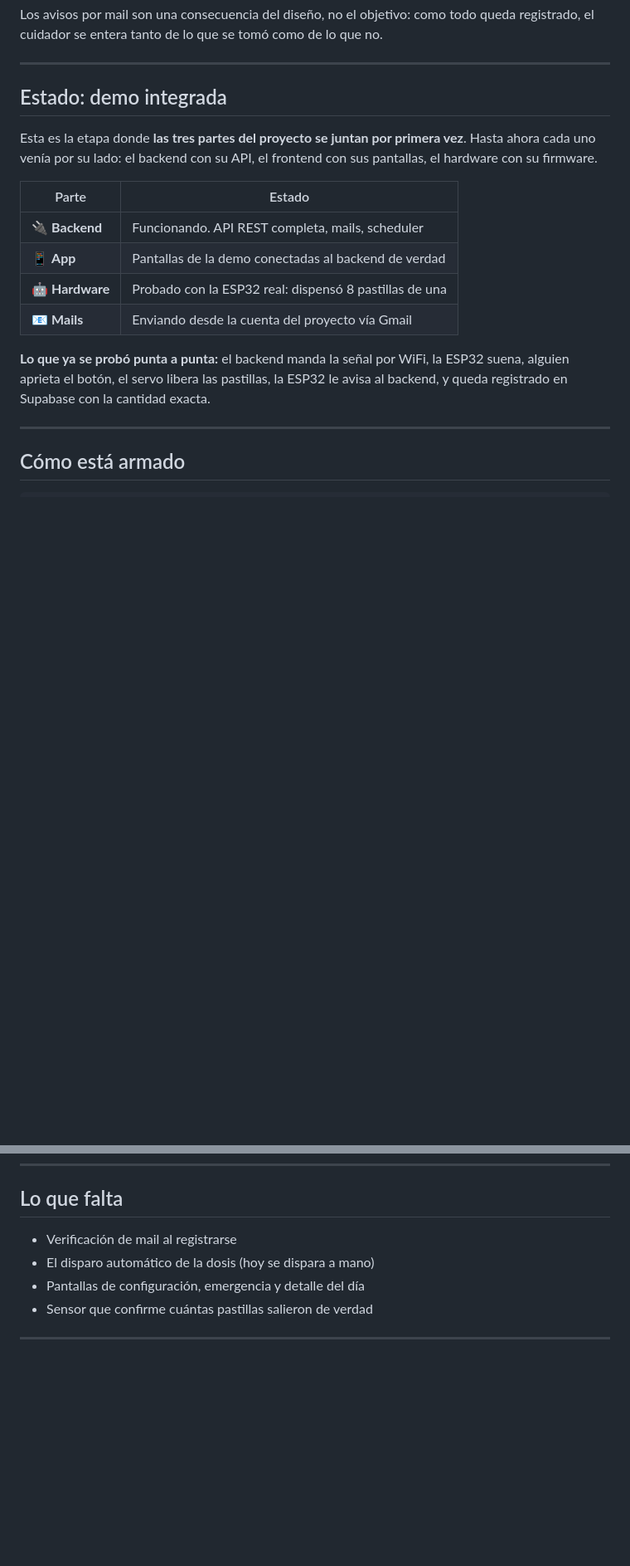
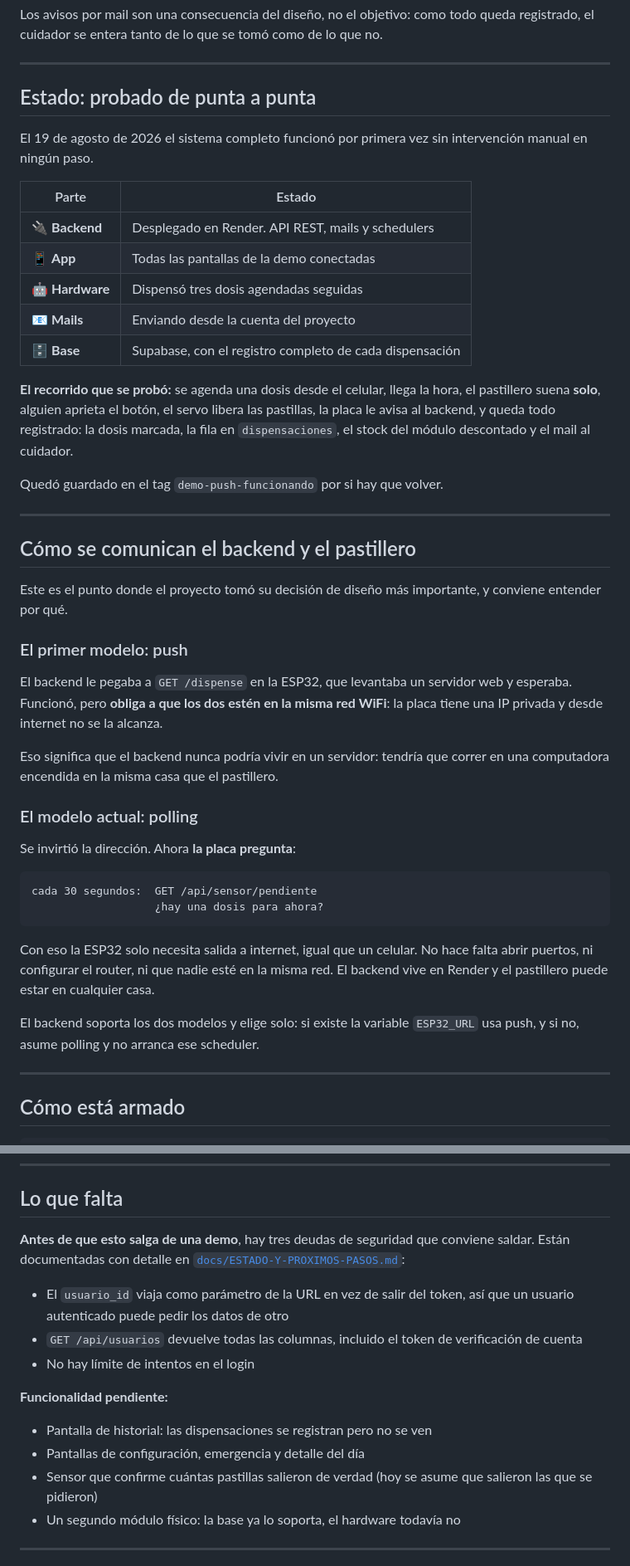
Before and after one commit to t-czerwiak/proyecto-voitos, a Markdown page: README.md, 2 parts joined by grey strips. Shown at 83% size. Drawn GitHub-style; blank space fills up the shorter version.

````diff
--- a/README.md
+++ b/README.md
@@ -55,22 +55,58 @@ queda registrado, el cuidador se entera tanto de lo que se tomó como de lo que
 
 ---
 
-## Estado: demo integrada
+## Estado: probado de punta a punta
 
-Esta es la etapa donde **las tres partes del proyecto se juntan por primera
-vez**. Hasta ahora cada uno venía por su lado: el backend con su API, el
-frontend con sus pantallas, el hardware con su firmware.
+El 19 de agosto de 2026 el sistema completo funcionó por primera vez sin
+intervención manual en ningún paso.
 
 | Parte | Estado |
 | --- | --- |
-| 🔌 **Backend** | Funcionando. API REST completa, mails, scheduler |
-| 📱 **App** | Pantallas de la demo conectadas al backend de verdad |
-| 🤖 **Hardware** | Probado con la ESP32 real: dispensó 8 pastillas de una |
-| 📧 **Mails** | Enviando desde la cuenta del proyecto vía Gmail |
+| 🔌 **Backend** | Desplegado en Render. API REST, mails y schedulers |
+| 📱 **App** | Todas las pantallas de la demo conectadas |
+| 🤖 **Hardware** | Dispensó tres dosis agendadas seguidas |
+| 📧 **Mails** | Enviando desde la cuenta del proyecto |
+| 🗄️ **Base** | Supabase, con el registro completo de cada dispensación |
 
-**Lo que ya se probó punta a punta:** el backend manda la señal por WiFi, la
-ESP32 suena, alguien aprieta el botón, el servo libera las pastillas, la ESP32
-le avisa al backend, y queda registrado en Supabase con la cantidad exacta.
+**El recorrido que se probó:** se agenda una dosis desde el celular, llega la
+hora, el pastillero suena **solo**, alguien aprieta el botón, el servo libera
+las pastillas, la placa le avisa al backend, y queda todo registrado: la dosis
+marcada, la fila en `dispensaciones`, el stock del módulo descontado y el mail
+al cuidador.
+
+Quedó guardado en el tag `demo-push-funcionando` por si hay que volver.
+
+---
+
+## Cómo se comunican el backend y el pastillero
+
+Este es el punto donde el proyecto tomó su decisión de diseño más importante, y
+conviene entender por qué.
+
+### El primer modelo: push
+
+El backend le pegaba a `GET /dispense` en la ESP32, que levantaba un servidor
+web y esperaba. Funcionó, pero **obliga a que los dos estén en la misma red
+WiFi**: la placa tiene una IP privada y desde internet no se la alcanza.
+
+Eso significa que el backend nunca podría vivir en un servidor: tendría que
+correr en una computadora encendida en la misma casa que el pastillero.
+
+### El modelo actual: polling
+
+Se invirtió la dirección. Ahora **la placa pregunta**:
+
+```
+cada 30 segundos:  GET /api/sensor/pendiente
+                   ¿hay una dosis para ahora?
+```
+
+Con eso la ESP32 solo necesita salida a internet, igual que un celular. No hace
+falta abrir puertos, ni configurar el router, ni que nadie esté en la misma red.
+El backend vive en Render y el pastillero puede estar en cualquier casa.
+
+El backend soporta los dos modelos y elige solo: si existe la variable
+`ESP32_URL` usa push, y si no, asume polling y no arranca ese scheduler.
 
 ---
 
@@ -157,10 +193,23 @@ más cerradas de la base, no las menos.
 
 ## Lo que falta
 
-- Verificación de mail al registrarse
-- El disparo automático de la dosis (hoy se dispara a mano)
+**Antes de que esto salga de una demo**, hay tres deudas de seguridad que
+conviene saldar. Están documentadas con detalle en
+[`docs/ESTADO-Y-PROXIMOS-PASOS.md`](docs/ESTADO-Y-PROXIMOS-PASOS.md):
+
+- El `usuario_id` viaja como parámetro de la URL en vez de salir del token, así
+  que un usuario autenticado puede pedir los datos de otro
+- `GET /api/usuarios` devuelve todas las columnas, incluido el token de
+  verificación de cuenta
+- No hay límite de intentos en el login
+
+**Funcionalidad pendiente:**
+
+- Pantalla de historial: las dispensaciones se registran pero no se ven
 - Pantallas de configuración, emergencia y detalle del día
-- Sensor que confirme cuántas pastillas salieron de verdad
+- Sensor que confirme cuántas pastillas salieron de verdad (hoy se asume que
+  salieron las que se pidieron)
+- Un segundo módulo físico: la base ya lo soporta, el hardware todavía no
 
 ---
 
````
Also changed, not shown: docs/ESTADO-Y-PROXIMOS-PASOS.md (added, +287 -0 lines).
